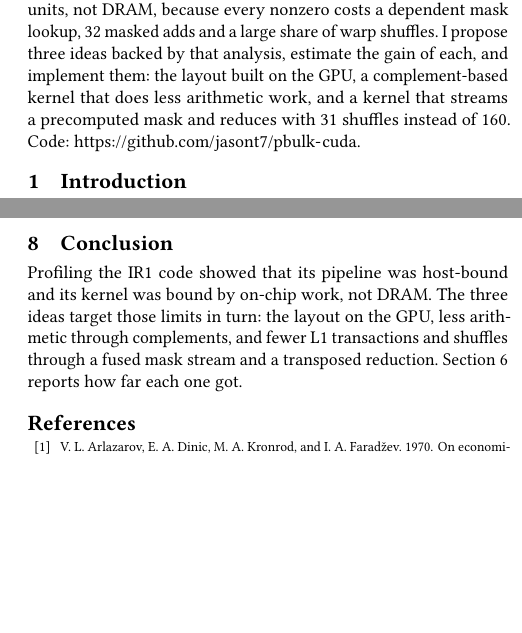
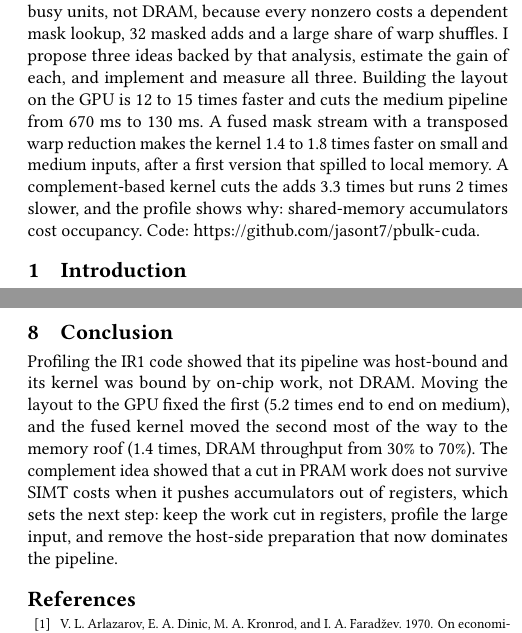
Before and after one commit to jasont7/pbulk-cuda, a LaTeX paper (report/ir2.tex): two parts of the columns of pages 1 and 6 of 6, joined at a grey line, cut so that both start at the same text, the shorter picture padded with empty space. Compiled offline with pdfLaTeX.

Commit message:
IR2 report: abstract and conclusion state the measured results

```diff
--- a/report/ir2.tex
+++ b/report/ir2.tex
@@ -34,9 +34,11 @@ product $PB = S X^{\top}$, in a few milliseconds on a T4. This report profiles t
 two limits. End to end, 93\% of the time is a host-side data layout step, not the kernel. Inside the
 kernel, the SM and the L1 cache are the busy units, not DRAM, because every nonzero costs a dependent
 mask lookup, 32 masked adds and a large share of warp shuffles. I propose three ideas backed by that
-analysis, estimate the gain of each, and implement them: the layout built on the GPU, a
-complement-based kernel that does less arithmetic work, and a kernel that streams a precomputed mask
-and reduces with 31 shuffles instead of 160. Code: \url{https://github.com/jasont7/pbulk-cuda}.
+analysis, estimate the gain of each, and implement and measure all three. Building the layout on
+the GPU is 12 to 15 times faster and cuts the medium pipeline from 670 ms to 130 ms. A fused mask stream
+with a transposed warp reduction makes the kernel 1.4 to 1.8 times faster on small and medium inputs,
+after a first version that spilled to local memory. A complement-based kernel cuts the adds 3.3 times
+but runs 2 times slower, and the profile shows why: shared-memory accumulators cost occupancy. Code: \url{https://github.com/jasont7/pbulk-cuda}.
 \end{abstract}
 
 \maketitle
@@ -314,9 +316,11 @@ per donor and nonzeros per cell will make segment lengths uneven.
 \section{Conclusion}
 
 Profiling the IR1 code showed that its pipeline was host-bound and its kernel was bound by on-chip work,
-not DRAM. The three ideas target those limits in turn: the layout on the GPU, less arithmetic through
-complements, and fewer L1 transactions and shuffles through a fused mask stream and a transposed
-reduction. Section~\ref{sec:exp} reports how far each one got.
+not DRAM. Moving the layout to the GPU fixed the first (5.2 times end to end on medium), and the fused
+kernel moved the second most of the way to the memory roof (1.4 times, DRAM throughput from 30\% to
+70\%). The complement idea showed that a cut in PRAM work does not survive SIMT costs when it pushes
+accumulators out of registers, which sets the next step: keep the work cut in registers, profile the
+large input, and remove the host-side preparation that now dominates the pipeline.
 
 \bibliographystyle{ACM-Reference-Format}
 \bibliography{refs}
```
Also changed, not shown: report/ir2.pdf.
